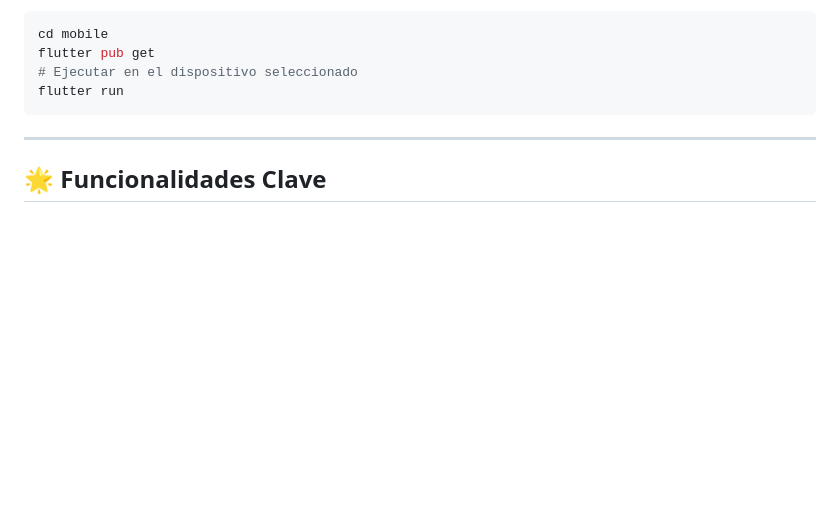
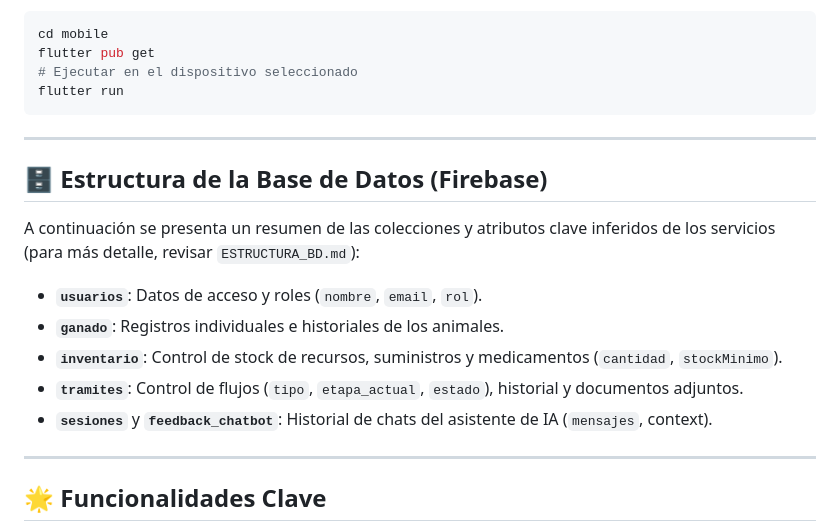
Before and after one commit to mario32111/ProyectoGalardonDurania, a Markdown page: README.md, the part around the change. GitHub-like rendering; blank space fills up the shorter version.

```diff
--- a/README.md
+++ b/README.md
@@ -86,6 +86,18 @@ flutter run
 
 ---
 
+## 🗄️ Estructura de la Base de Datos (Firebase)
+
+A continuación se presenta un resumen de las colecciones y atributos clave inferidos de los servicios (para más detalle, revisar `ESTRUCTURA_BD.md`):
+
+- **`usuarios`**: Datos de acceso y roles (`nombre`, `email`, `rol`).
+- **`ganado`**: Registros individuales e historiales de los animales.
+- **`inventario`**: Control de stock de recursos, suministros y medicamentos (`cantidad`, `stockMinimo`).
+- **`tramites`**: Control de flujos (`tipo`, `etapa_actual`, `estado`), historial y documentos adjuntos.
+- **`sesiones`** y **`feedback_chatbot`**: Historial de chats del asistente de IA (`mensajes`, context).
+
+---
+
 ## 🌟 Funcionalidades Clave
 
 -   **Gestión de Ganado**: Registro y seguimiento detallado de animales.
```
Also changed, not shown: ESTRUCTURA_BD.md (added, +59 -0 lines).
